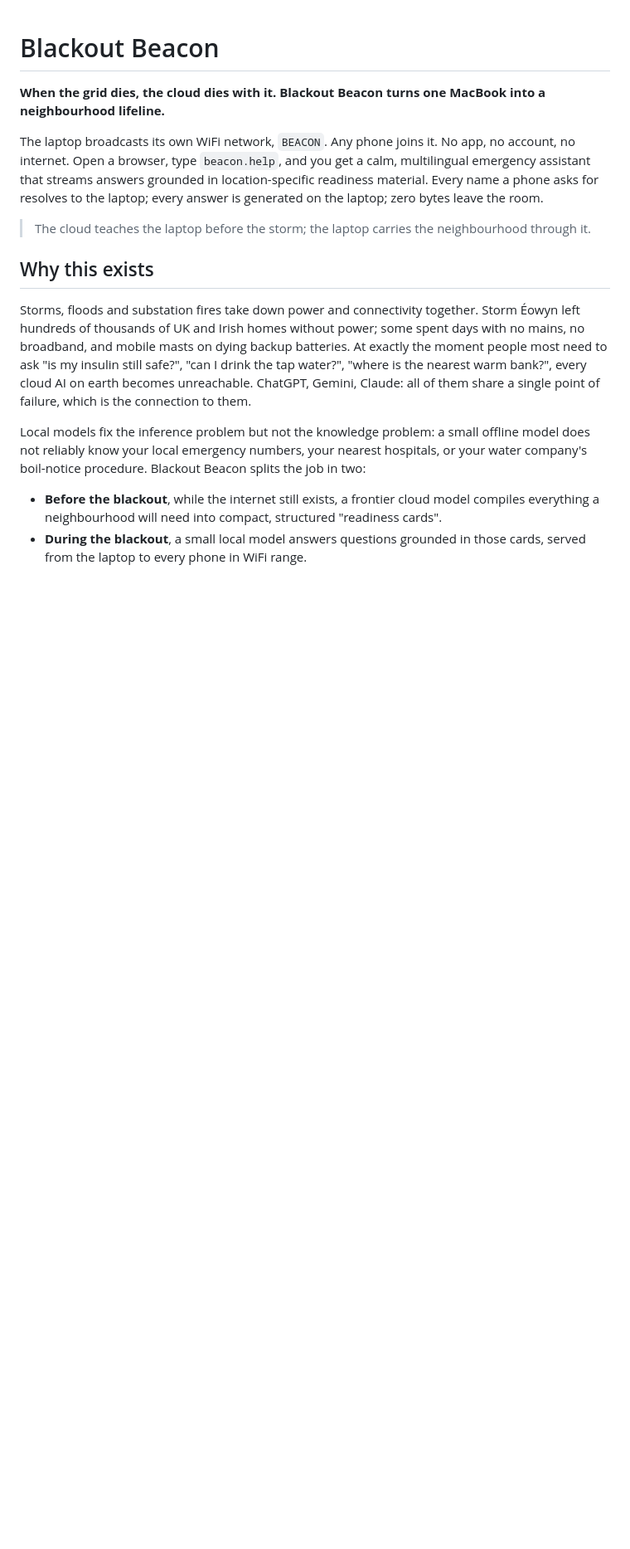
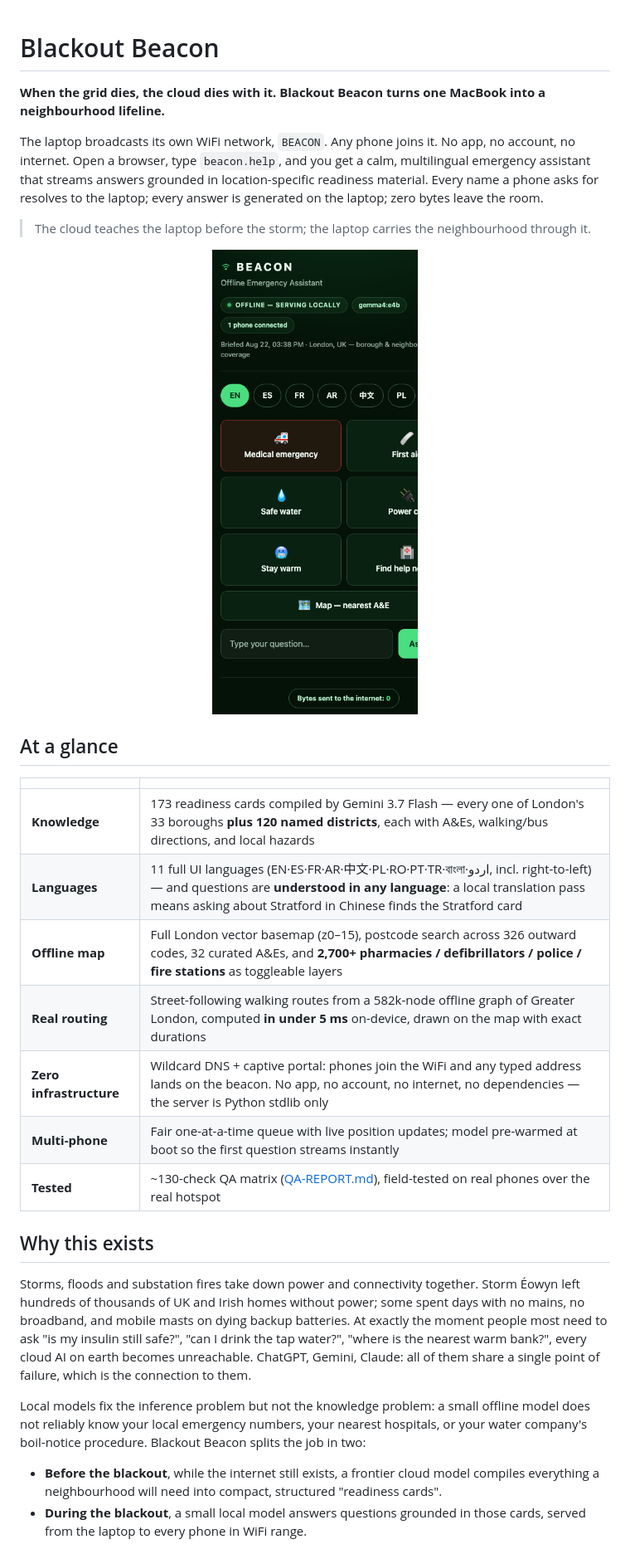
Before and after one commit to Welddevelopment/blackout-beacon, a Markdown page: README.md, the part around one of its changes. Shown at 83% size. Rendered like a GitHub page; pictures changed too: docs/ui-main.png (added); blank space fills up the shorter version.

Commit message:
README: full refresh — at-a-glance table, screenshot, current architecture, testing section, repo guide
Co-Authored-By: Claude Fable 5 <noreply@anthropic.com>

```diff
--- a/README.md
+++ b/README.md
@@ -5,6 +5,20 @@
 The laptop broadcasts its own WiFi network, `BEACON`. Any phone joins it. No app, no account, no internet. Open a browser, type `beacon.help`, and you get a calm, multilingual emergency assistant that streams answers grounded in location-specific readiness material. Every name a phone asks for resolves to the laptop; every answer is generated on the laptop; zero bytes leave the room.
 
 > The cloud teaches the laptop before the storm; the laptop carries the neighbourhood through it.
+
+<p align="center"><img src="docs/ui-main.png" width="360" alt="Beacon phone UI: offline status, language pills, panic buttons, map link, bytes-to-internet counter"></p>
+
+## At a glance
+
+| | |
+|---|---|
+| **Knowledge** | 173 readiness cards compiled by Gemini 3.7 Flash — every one of London's 33 boroughs **plus 120 named districts**, each with A&Es, walking/bus directions, and local hazards |
+| **Languages** | 11 full UI languages (EN·ES·FR·AR·中文·PL·RO·PT·TR·বাংলা·اردو, incl. right-to-left) — and questions are **understood in any language**: a local translation pass means asking about Stratford in Chinese finds the Stratford card |
+| **Offline map** | Full London vector basemap (z0–15), postcode search across 326 outward codes, 32 curated A&Es, and **2,700+ pharmacies / defibrillators / police / fire stations** as toggleable layers |
+| **Real routing** | Street-following walking routes from a 582k-node offline graph of Greater London, computed **in under 5 ms** on-device, drawn on the map with exact durations |
+| **Zero infrastructure** | Wildcard DNS + captive portal: phones join the WiFi and any typed address lands on the beacon. No app, no account, no internet, no dependencies — the server is Python stdlib only |
+| **Multi-phone** | Fair one-at-a-time queue with live position updates; model pre-warmed at boot so the first question streams instantly |
+| **Tested** | ~130-check QA matrix ([QA-REPORT.md](QA-REPORT.md)), field-tested on real phones over the real hotspot |
 
 ## Why this exists
 
```
Also changed, not shown: other parts of README.md (+39 -14 lines).
